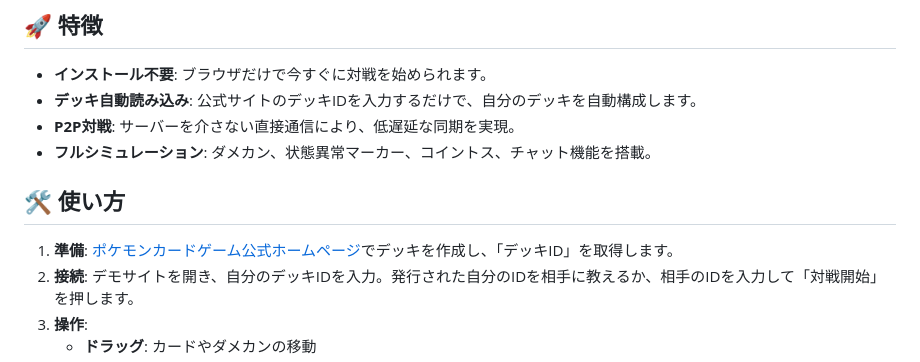
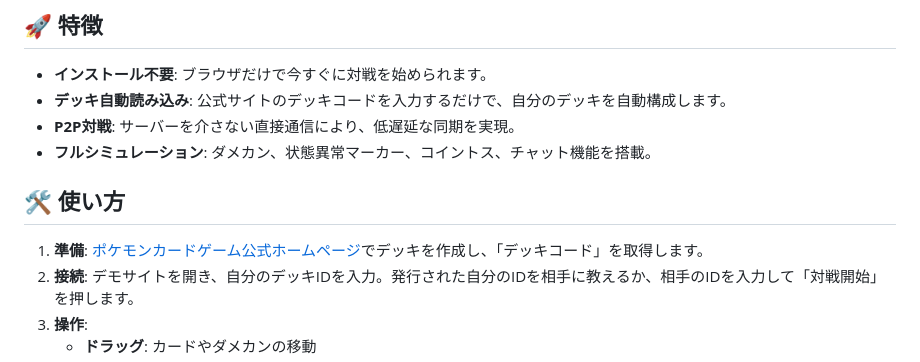
Before and after one commit to NulrioStudio/Pokemon-Card-Online, a Markdown page: README.md, the part around the change. Drawn GitHub-style.

```diff
--- a/README.md
+++ b/README.md
@@ -19,12 +19,12 @@ PeerJSを利用したP2P通信により、サーバーを介さずに対戦相
 
 ## 🚀 特徴
 - **インストール不要**: ブラウザだけで今すぐに対戦を始められます。
-- **デッキ自動読み込み**: 公式サイトのデッキIDを入力するだけで、自分のデッキを自動構成します。
+- **デッキ自動読み込み**: 公式サイトのデッキコードを入力するだけで、自分のデッキを自動構成します。
 - **P2P対戦**: サーバーを介さない直接通信により、低遅延な同期を実現。
 - **フルシミュレーション**: ダメカン、状態異常マーカー、コイントス、チャット機能を搭載。
 
 ## 🛠 使い方
-1. **準備**: [ポケモンカードゲーム公式ホームページ](https://www.pokemon-card.com/)でデッキを作成し、「デッキID」を取得します。
+1. **準備**: [ポケモンカードゲーム公式ホームページ](https://www.pokemon-card.com/)でデッキを作成し、「デッキコード」を取得します。
 2. **接続**: デモサイトを開き、自分のデッキIDを入力。発行された自分のIDを相手に教えるか、相手のIDを入力して「対戦開始」を押します。
 3. **操作**:
    - **ドラッグ**: カードやダメカンの移動
```
